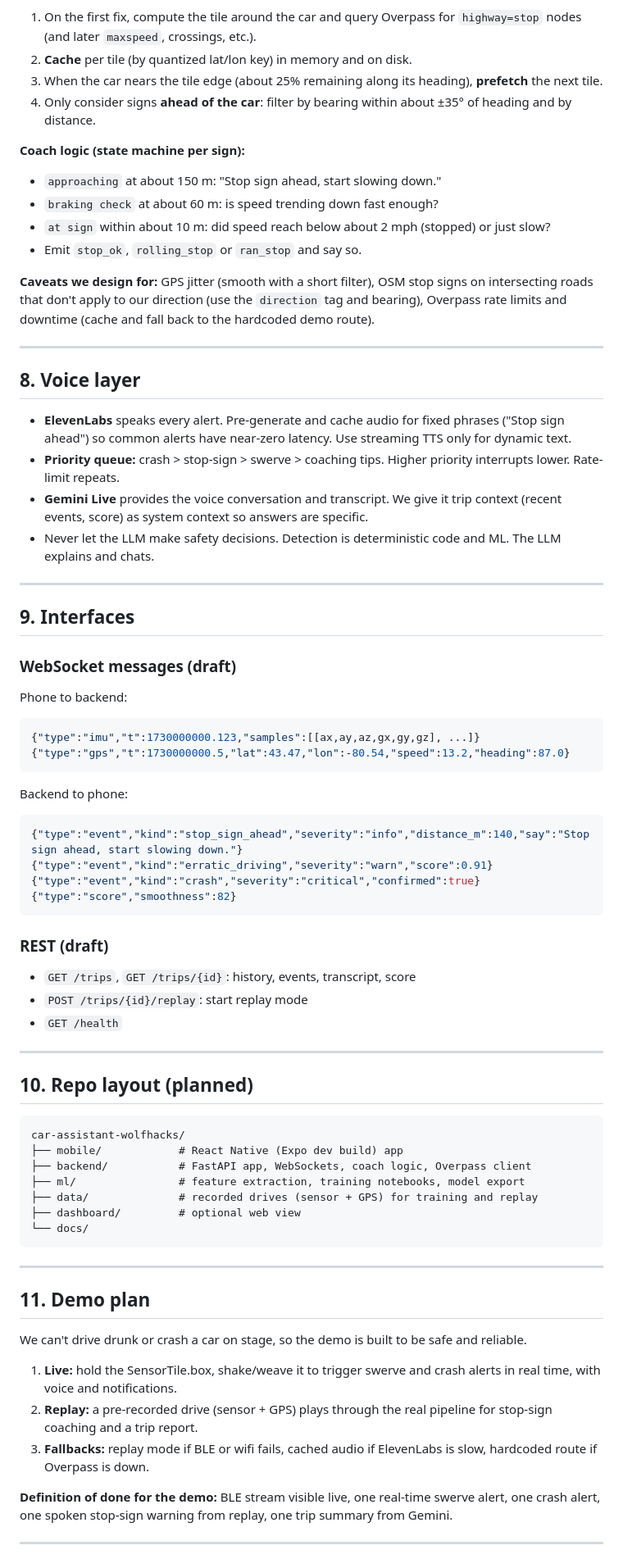
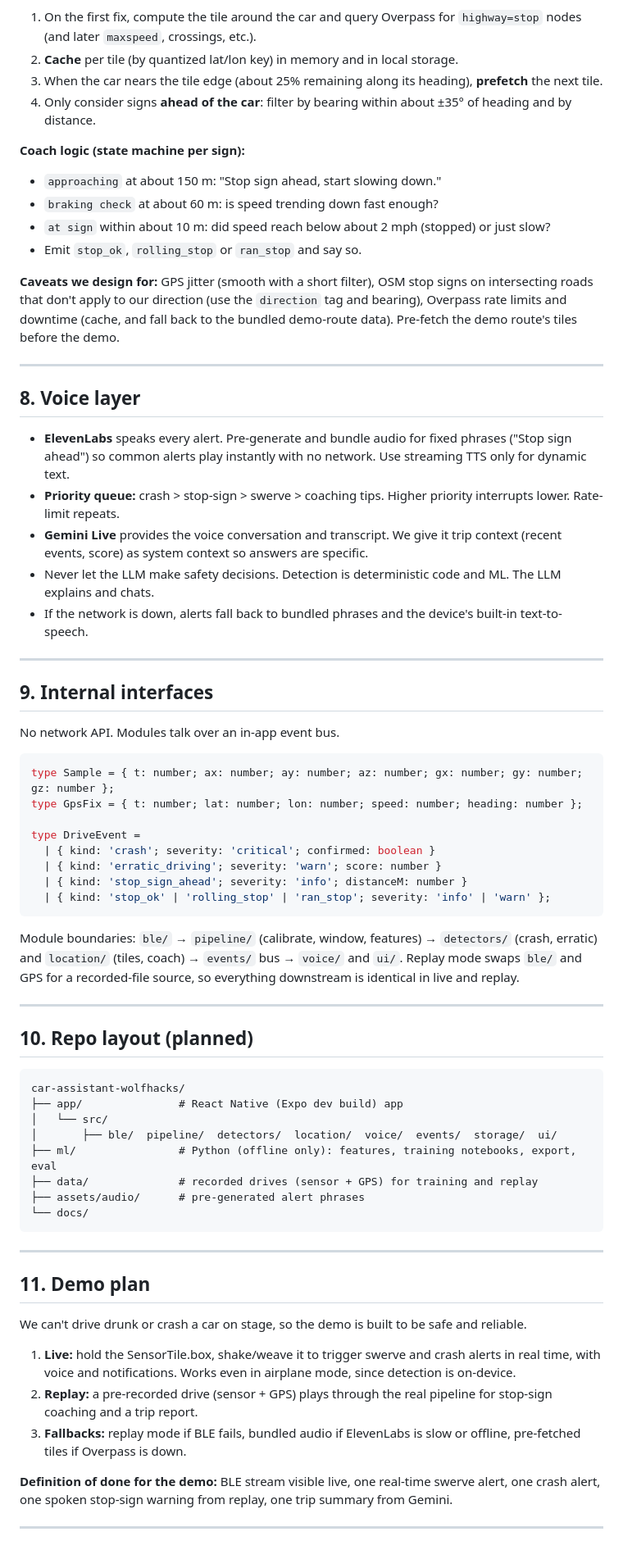
Before and after one commit to Fahadhb135/car-assistant-wolfhacks, a Markdown page: README.md, the part around one of its changes. Shown at 82% size. Drawn GitHub-style.

Commit message:
Pivot design to fully on-device React Native; Python for offline training only
Co-Authored-By: Claude Sonnet 5.5 <noreply@anthropic.com>

````diff
--- a/README.md
+++ b/README.md
@@ -147,6 +160,6 @@ We have no labeled "drunk" data and cannot ethically collect it. So we **do not
 
 1. On the first fix, compute the tile around the car and query Overpass for `highway=stop` nodes (and later `maxspeed`, crossings, etc.).
-2. **Cache** per tile (by quantized lat/lon key) in memory and on disk.
+2. **Cache** per tile (by quantized lat/lon key) in memory and in local storage.
 3. When the car nears the tile edge (about 25% remaining along its heading), **prefetch** the next tile.
 4. Only consider signs **ahead of the car**: filter by bearing within about ±35° of heading and by distance.
 
@@ -156,41 +169,36 @@ We have no labeled "drunk" data and cannot ethically collect it. So we **do not
 - `at sign` within about 10 m: did speed reach below about 2 mph (stopped) or just slow?
 - Emit `stop_ok`, `rolling_stop` or `ran_stop` and say so.
 
-**Caveats we design for:** GPS jitter (smooth with a short filter), OSM stop signs on intersecting roads that don't apply to our direction (use the `direction` tag and bearing), Overpass rate limits and downtime (cache and fall back to the hardcoded demo route).
+**Caveats we design for:** GPS jitter (smooth with a short filter), OSM stop signs on intersecting roads that don't apply to our direction (use the `direction` tag and bearing), Overpass rate limits and downtime (cache, and fall back to the bundled demo-route data). Pre-fetch the demo route's tiles before the demo.
 
 ---
 
 ## 8. Voice layer
 
-- **ElevenLabs** speaks every alert. Pre-generate and cache audio for fixed phrases ("Stop sign ahead") so common alerts have near-zero latency. Use streaming TTS only for dynamic text.
+- **ElevenLabs** speaks every alert. Pre-generate and bundle audio for fixed phrases ("Stop sign ahead") so common alerts play instantly with no network. Use streaming TTS only for dynamic text.
 - **Priority queue:** crash > stop-sign > swerve > coaching tips. Higher priority interrupts lower. Rate-limit repeats.
 - **Gemini Live** provides the voice conversation and transcript. We give it trip context (recent events, score) as system context so answers are specific.
 - Never let the LLM make safety decisions. Detection is deterministic code and ML. The LLM explains and chats.
+- If the network is down, alerts fall back to bundled phrases and the device's built-in text-to-speech.
 
 ---
 
-## 9. Interfaces
+## 9. Internal interfaces
 
-### WebSocket messages (draft)
+No network API. Modules talk over an in-app event bus.
 
-Phone to backend:
-```json
-{"type":"imu","t":1730000000.123,"samples":[[ax,ay,az,gx,gy,gz], ...]}
-{"type":"gps","t":1730000000.5,"lat":43.47,"lon":-80.54,"speed":13.2,"heading":87.0}
+```ts
+type Sample = { t: number; ax: number; ay: number; az: number; gx: number; gy: number; gz: number };
+type GpsFix = { t: number; lat: number; lon: number; speed: number; heading: number };
+
+type DriveEvent =
+  | { kind: 'crash'; severity: 'critical'; confirmed: boolean }
+  | { kind: 'erratic_driving'; severity: 'warn'; score: number }
+  | { kind: 'stop_sign_ahead'; severity: 'info'; distanceM: number }
+  | { kind: 'stop_ok' | 'rolling_stop' | 'ran_stop'; severity: 'info' | 'warn' };
 ```
 
-Backend to phone:
-```json
-{"type":"event","kind":"stop_sign_ahead","severity":"info","distance_m":140,"say":"Stop sign ahead, start slowing down."}
-{"type":"event","kind":"erratic_driving","severity":"warn","score":0.91}
-{"type":"event","kind":"crash","severity":"critical","confirmed":true}
-{"type":"score","smoothness":82}
-```
-
-### REST (draft)
-- `GET /trips`, `GET /trips/{id}`: history, events, transcript, score
-- `POST /trips/{id}/replay`: start replay mode
-- `GET /health`
+Module boundaries: `ble/` → `pipeline/` (calibrate, window, features) → `detectors/` (crash, erratic) and `location/` (tiles, coach) → `events/` bus → `voice/` and `ui/`. Replay mode swaps `ble/` and GPS for a recorded-file source, so everything downstream is identical in live and replay.
 
 ---
 
@@ -198,11 +206,12 @@ Backend to phone:
 
 ```
 car-assistant-wolfhacks/
-├── mobile/            # React Native (Expo dev build) app
-├── backend/           # FastAPI app, WebSockets, coach logic, Overpass client
-├── ml/                # feature extraction, training notebooks, model export
+├── app/               # React Native (Expo dev build) app
+│   └── src/
+│       ├── ble/  pipeline/  detectors/  location/  voice/  events/  storage/  ui/
+├── ml/                # Python (offline only): features, training notebooks, export, eval
 ├── data/              # recorded drives (sensor + GPS) for training and replay
-├── dashboard/         # optional web view
+├── assets/audio/      # pre-generated alert phrases
 └── docs/
 ```
 
@@ -212,9 +221,9 @@ car-assistant-wolfhacks/
 
 We can't drive drunk or crash a car on stage, so the demo is built to be safe and reliable.
 
-1. **Live:** hold the SensorTile.box, shake/weave it to trigger swerve and crash alerts in real time, with voice and notifications.
+1. **Live:** hold the SensorTile.box, shake/weave it to trigger swerve and crash alerts in real time, with voice and notifications. Works even in airplane mode, since detection is on-device.
 2. **Replay:** a pre-recorded drive (sensor + GPS) plays through the real pipeline for stop-sign coaching and a trip report.
-3. **Fallbacks:** replay mode if BLE or wifi fails, cached audio if ElevenLabs is slow, hardcoded route if Overpass is down.
+3. **Fallbacks:** replay mode if BLE fails, bundled audio if ElevenLabs is slow or offline, pre-fetched tiles if Overpass is down.
 
 **Definition of done for the demo:** BLE stream visible live, one real-time swerve alert, one crash alert, one spoken stop-sign warning from replay, one trip summary from Gemini.
 
````
Also changed, not shown: other parts of README.md (+63 -48 lines).
